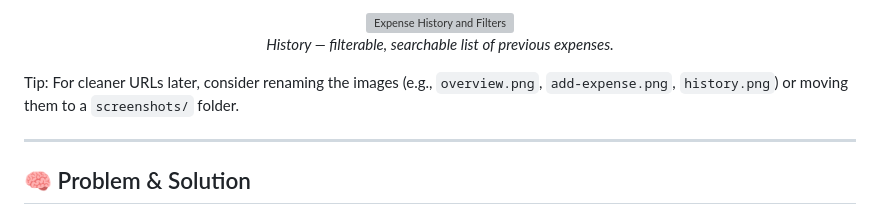
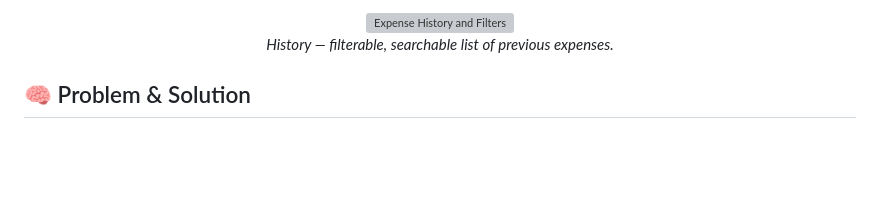
Before and after one commit to AshmitThakur23/Daily-Expense-Tracker, a Markdown page: README.md, the part around the change. Drawn GitHub-style; blank space fills up the shorter version; grey boxes are pictures that could not be loaded.

```diff
--- a/README.md
+++ b/README.md
@@ -42,9 +42,6 @@ These images are linked directly from the repository root. Filenames contain spa
   <em>History — filterable, searchable list of previous expenses.</em>
 </p>
 
-Tip: For cleaner URLs later, consider renaming the images (e.g., `overview.png`, `add-expense.png`, `history.png`) or moving them to a `screenshots/` folder.
-
----
 
 ## 🧠 Problem & Solution
 
```
